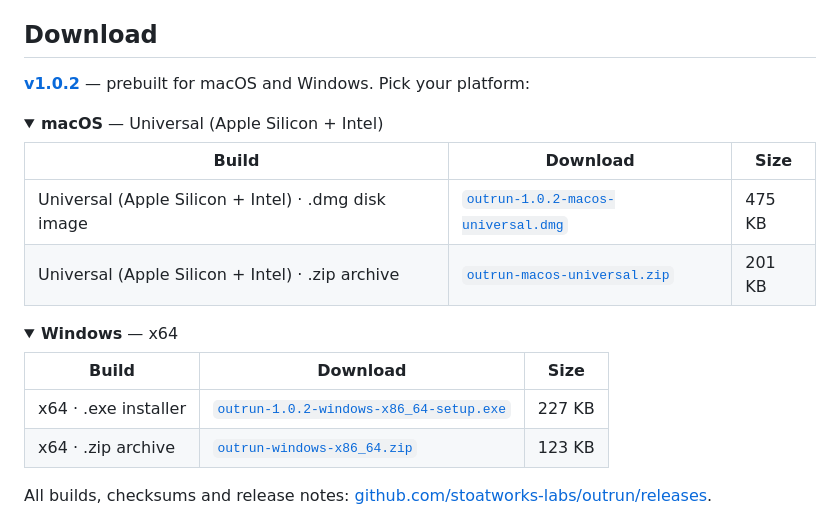
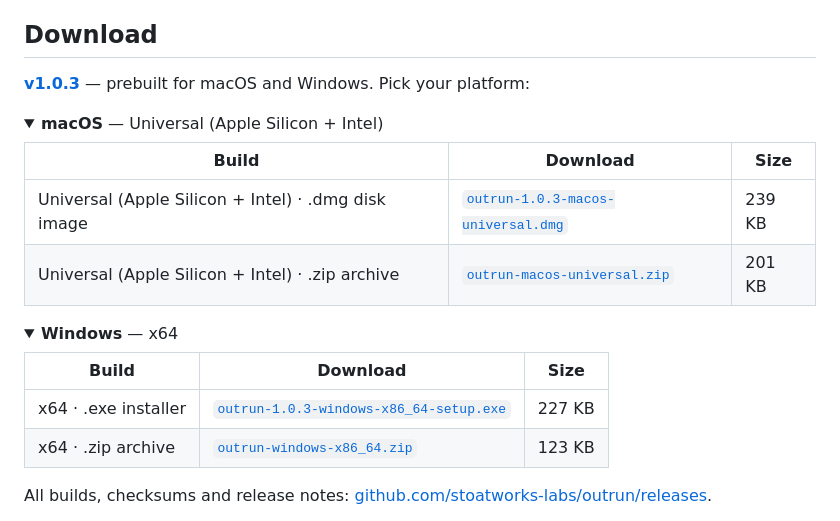
Before and after one commit to stoatworks-labs/outrun, a Markdown page: README.md, the part around the change. Drawn GitHub-style; folded sections open.

Commit message:
README: refresh the download block for v1.0.3
Co-Authored-By: Claude Opus 5 <noreply@anthropic.com>

```diff
--- a/README.md
+++ b/README.md
@@ -81,14 +81,14 @@ black clip works, and the Background modes decide whether the clip shows.
 
 ## Download
 
-**[v1.0.2](https://github.com/stoatworks-labs/outrun/releases/tag/v1.0.2)** — prebuilt for macOS and Windows. Pick your platform:
+**[v1.0.3](https://github.com/stoatworks-labs/outrun/releases/tag/v1.0.3)** — prebuilt for macOS and Windows. Pick your platform:
 
 <details>
 <summary><b>macOS</b> — Universal (Apple Silicon + Intel)</summary>
 
 | Build | Download | Size |
 | --- | --- | --- |
-| Universal (Apple Silicon + Intel) · .dmg disk image | [`outrun-1.0.2-macos-universal.dmg`](https://github.com/stoatworks-labs/outrun/releases/download/v1.0.2/outrun-1.0.2-macos-universal.dmg) | 475 KB |
+| Universal (Apple Silicon + Intel) · .dmg disk image | [`outrun-1.0.3-macos-universal.dmg`](https://github.com/stoatworks-labs/outrun/releases/download/v1.0.3/outrun-1.0.3-macos-universal.dmg) | 239 KB |
 | Universal (Apple Silicon + Intel) · .zip archive | [`outrun-macos-universal.zip`](https://github.com/stoatworks-labs/outrun/releases/latest/download/outrun-macos-universal.zip) | 201 KB |
 
 </details>
@@ -98,7 +98,7 @@ black clip works, and the Background modes decide whether the clip shows.
 
 | Build | Download | Size |
 | --- | --- | --- |
-| x64 · .exe installer | [`outrun-1.0.2-windows-x86_64-setup.exe`](https://github.com/stoatworks-labs/outrun/releases/download/v1.0.2/outrun-1.0.2-windows-x86_64-setup.exe) | 227 KB |
+| x64 · .exe installer | [`outrun-1.0.3-windows-x86_64-setup.exe`](https://github.com/stoatworks-labs/outrun/releases/download/v1.0.3/outrun-1.0.3-windows-x86_64-setup.exe) | 227 KB |
 | x64 · .zip archive | [`outrun-windows-x86_64.zip`](https://github.com/stoatworks-labs/outrun/releases/latest/download/outrun-windows-x86_64.zip) | 123 KB |
 
 </details>
```
